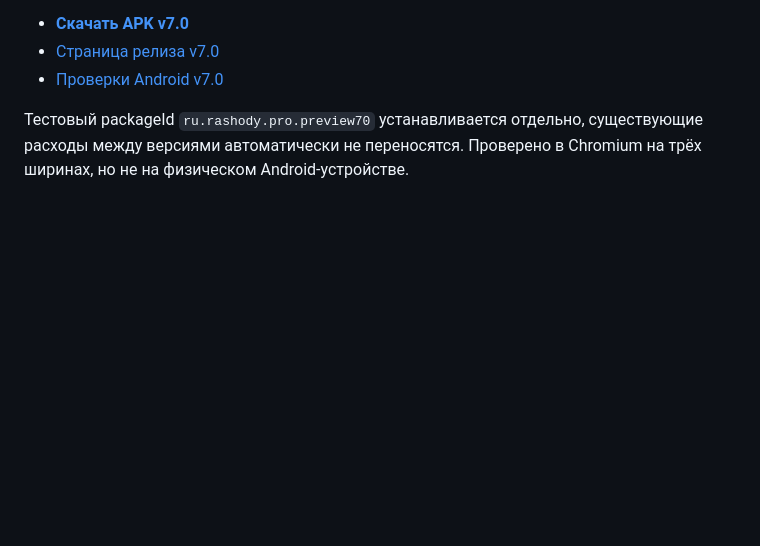
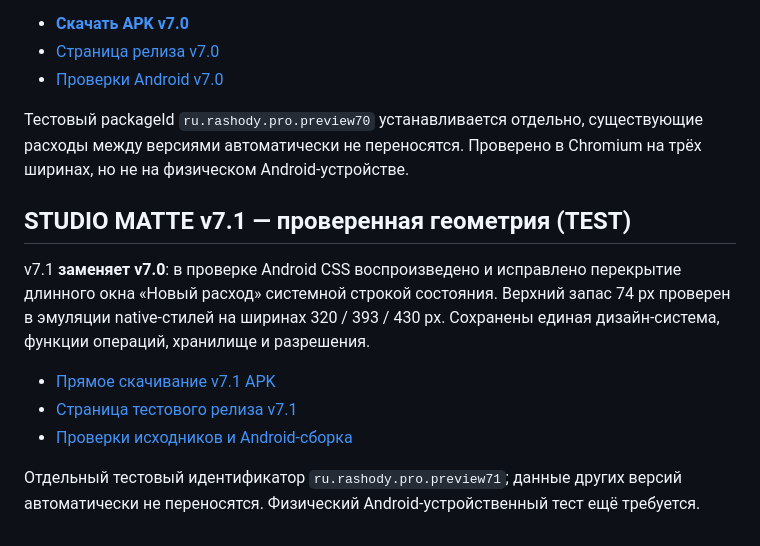
Before and after one commit to Xalidmuslim/RashodyPRO-Android, a Markdown page: README.md, the part around the change. Rendered like a GitHub page; blank space fills up the shorter version.

Commit message:
docs: publish Android-safe Studio v7.1 APK [publish-v71]

```diff
--- a/README.md
+++ b/README.md
@@ -49,3 +49,13 @@ Android package `ru.rashody.pro.preview61` устанавливается отд
 - [Проверки Android v7.0](https://github.com/Xalidmuslim/RashodyPRO-Android/actions/workflows/rashody-v70-studio.yml)
 
 Тестовый packageId `ru.rashody.pro.preview70` устанавливается отдельно, существующие расходы между версиями автоматически не переносятся. Проверено в Chromium на трёх ширинах, но не на физическом Android-устройстве.
+
+## STUDIO MATTE v7.1 — проверенная геометрия (TEST)
+
+v7.1 **заменяет v7.0**: в проверке Android CSS воспроизведено и исправлено перекрытие длинного окна «Новый расход» системной строкой состояния. Верхний запас 74 px проверен в эмуляции native-стилей на ширинах 320 / 393 / 430 px. Сохранены единая дизайн-система, функции операций, хранилище и разрешения.
+
+- [Прямое скачивание v7.1 APK](https://github.com/Xalidmuslim/RashodyPRO-Android/releases/download/rashody-studio-v7.1-test/RashodyPRO-Studio-v7.1-TEST.apk)
+- [Страница тестового релиза v7.1](https://github.com/Xalidmuslim/RashodyPRO-Android/releases/tag/rashody-studio-v7.1-test)
+- [Проверки исходников и Android-сборка](https://github.com/Xalidmuslim/RashodyPRO-Android/actions/workflows/rashody-v71-studio.yml)
+
+Отдельный тестовый идентификатор `ru.rashody.pro.preview71`; данные других версий автоматически не переносятся. Физический Android-устройственный тест ещё требуется.
```
